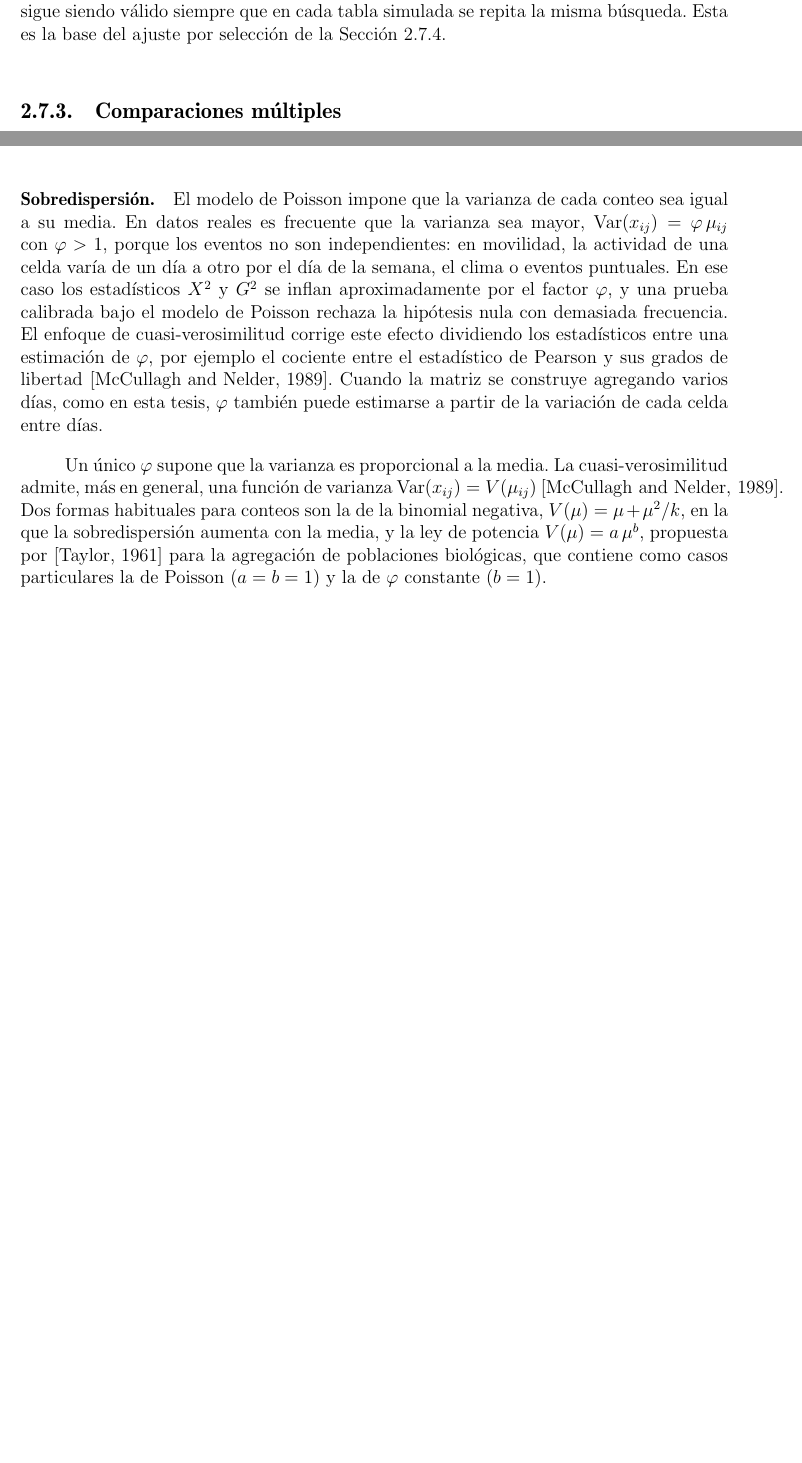
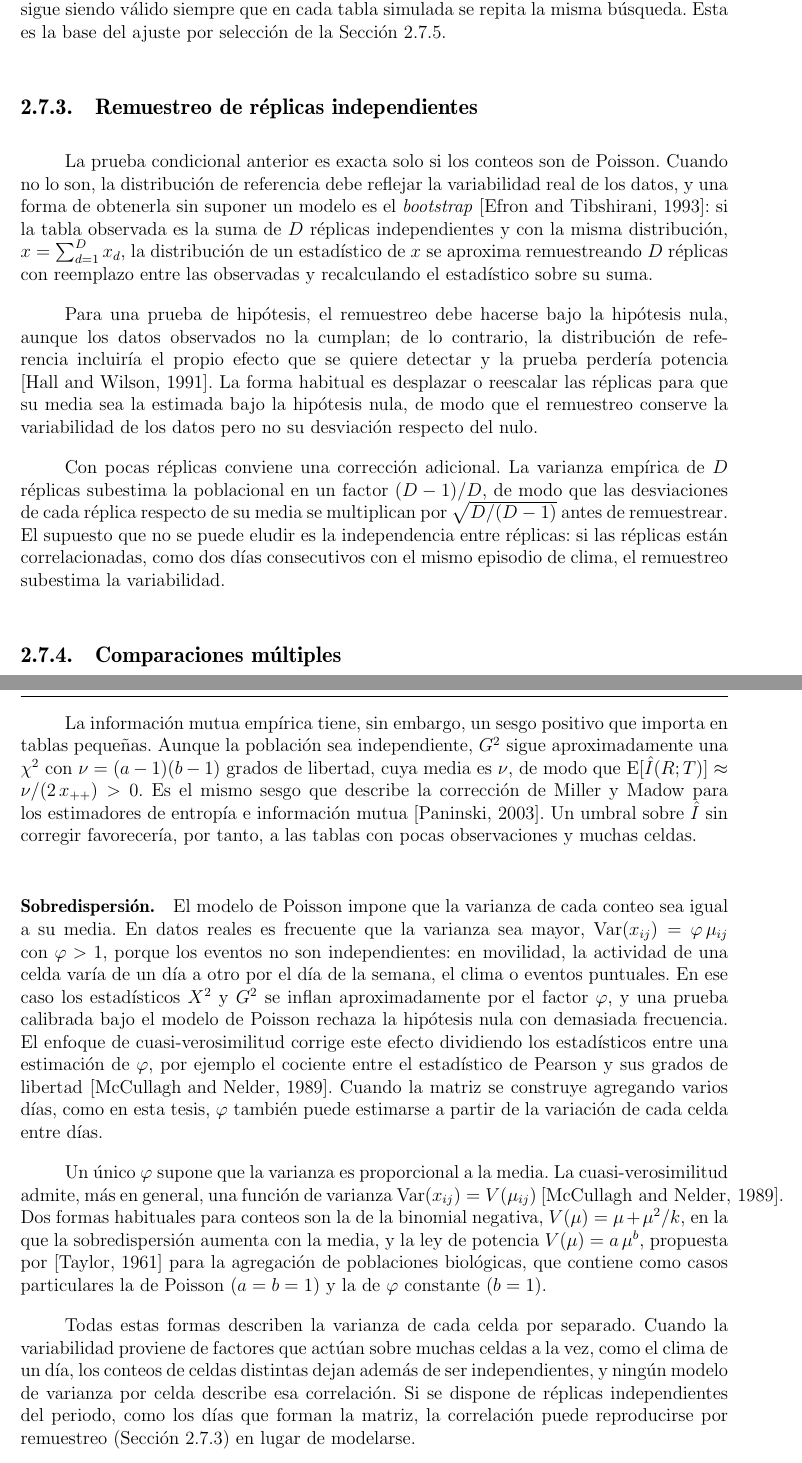
Before and after one commit to luisfabiandiaz/PFC2, a LaTeX thesis (Latex/Tesis.tex, which reads Latex/Cap_Estadistica.tex): two parts of pages 34 and 36 of 70 before the commit and two parts of pages 34 and 37 of 72 after it, joined at a grey line, cut so that both start at the same text, the shorter picture padded with empty space. Compiled offline with pdfLaTeX.

Commit message:
Marco teórico: fundamentos del núcleo de AST-CC
- 2.1: réplicas diarias X_dij como parte de los datos
- 2.4: la búsqueda local completa cada ejecución de BBAC
- 2.6: la implementación usada para reproducir ST-CC corresponde a C2
- 2.7: nueva subsección de remuestreo de réplicas independientes (bootstrap
  bajo la hipótesis nula, corrección de muestra pequeña, supuesto de
  independencia); sesgo de la información mutua empírica (Miller-Madow);
  correlación entre celdas por factores comunes
- Tabla SigTree/propuesta: bootstrap de días, corte conjunto, efecto corregido
- Bibliografía: Efron1993, HallWilson1991, Paninski2003
- Propuesta: enlaza el bootstrap y la corrección de sesgo con el marco

```diff
--- a/Latex/Cap_Estadistica.tex
+++ b/Latex/Cap_Estadistica.tex
@@ -104,6 +106,32 @@ una búsqueda. Si $t$ es, por ejemplo, el máximo de $G^2$ sobre un conjunto de
 divisiones candidatas, el p-valor~\eqref{eq:pval-mc} sigue siendo válido siempre
 que en cada tabla simulada se repita la misma búsqueda. Esta es la base del ajuste
 por selección de la Sección~\ref{sec:est-seleccion}.
+
+\subsection{Remuestreo de réplicas independientes}\label{sec:est-bootstrap}
+
+La prueba condicional anterior es exacta solo si los conteos son de Poisson.
+Cuando no lo son, la distribución de referencia debe reflejar la variabilidad
+real de los datos, y una forma de obtenerla sin suponer un modelo es el
+\emph{bootstrap} \cite{Efron1993}: si la tabla observada es la suma de $D$
+réplicas independientes y con la misma distribución, $x = \sum_{d=1}^{D} x_d$,
+la distribución de un estadístico de $x$ se aproxima remuestreando $D$ réplicas
+con reemplazo entre las observadas y recalculando el estadístico sobre su suma.
+
+Para una prueba de hipótesis, el remuestreo debe hacerse bajo la hipótesis
+nula, aunque los datos observados no la cumplan; de lo contrario, la
+distribución de referencia incluiría el propio efecto que se quiere detectar y
+la prueba perdería potencia \cite{HallWilson1991}. La forma habitual es
+desplazar o reescalar las réplicas para que su media sea la estimada bajo la
+hipótesis nula, de modo que el remuestreo conserve la variabilidad de los datos
+pero no su desviación respecto del nulo.
+
+Con pocas réplicas conviene una corrección adicional. La varianza empírica de
+$D$ réplicas subestima la poblacional en un factor $(D-1)/D$, de modo que las
+desviaciones de cada réplica respecto de su media se multiplican por
+$\sqrt{D/(D-1)}$ antes de remuestrear. El supuesto que no se puede eludir es la
+independencia entre réplicas: si las réplicas están correlacionadas, como dos
+días consecutivos con el mismo episodio de clima, el remuestreo subestima la
+variabilidad.
 
 \subsection{Comparaciones múltiples}\label{sec:est-multiplicidad}
 
@@ -214,6 +242,15 @@ que toma valores entre 0, bajo independencia, y 1, bajo asociación perfecta
 \cite{Agresti2013}. Ambas permiten fijar un umbral de relevancia independiente
 del tamaño de la muestra.
 
+La información mutua empírica tiene, sin embargo, un sesgo positivo que importa
+en tablas pequeñas. Aunque la población sea independiente, $G^2$ sigue
+aproximadamente una $\chi^2$ con $\nu = (a-1)(b-1)$ grados de libertad, cuya
+media es $\nu$, de modo que $\mathrm{E}[\hat I(R;T)] \approx \nu/(2\,x_{++}) > 0$.
+Es el mismo sesgo que describe la corrección de Miller y Madow para los
+estimadores de entropía e información mutua \cite{Paninski2003}. Un umbral
+sobre $\hat I$ sin corregir favorecería, por tanto, a las tablas con pocas
+observaciones y muchas celdas.
+
 \paragraph{Sobredispersión.} El modelo de Poisson impone que la varianza de cada
 conteo sea igual a su media. En datos reales es frecuente que la varianza sea
 mayor, $\mathrm{Var}(x_{ij}) = \varphi\,\mu_{ij}$ con $\varphi > 1$, porque los
@@ -236,6 +273,14 @@ la sobredispersión aumenta con la media, y la ley de potencia
 $V(\mu) = a\,\mu^b$, propuesta por \cite{Taylor1961} para la agregación de
 poblaciones biológicas, que contiene como casos particulares la de Poisson
 ($a=b=1$) y la de $\varphi$ constante ($b=1$).
+
+Todas estas formas describen la varianza de cada celda por separado. Cuando la
+variabilidad proviene de factores que actúan sobre muchas celdas a la vez, como
+el clima de un día, los conteos de celdas distintas dejan además de ser
+independientes, y ningún modelo de varianza por celda describe esa correlación.
+Si se dispone de réplicas independientes del periodo, como los días que forman
+la matriz, la correlación puede reproducirse por remuestreo
+(Sección~\ref{sec:est-bootstrap}) en lugar de modelarse.
 
 % ---------------------------------------------------------------------
 \section{Agrupamiento guiado por pruebas de hipótesis: SigTree}\label{sec:sigtree}
```
Also changed, not shown: Latex/Bibliog.bib (+28 -0 lines), Latex/Cap_2.tex (+11 -3 lines), Latex/Cap_3.tex (+6 -2 lines), Latex/Cap_Estadistica.tex (12 more changed lines).
